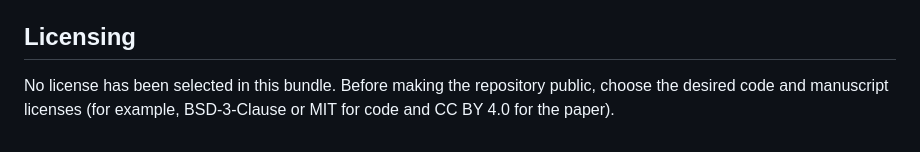
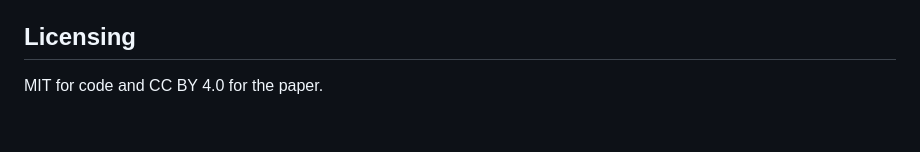
Before and after one commit to ajt60gaibb/MatrixMultiplicationBetterExponent, a Markdown page: README.md, the part around the change. Rendered like a GitHub page.

```diff
--- a/README.md
+++ b/README.md
@@ -100,5 +100,4 @@ explicitly to `optimization/certify_p4_region_candidate.py`.
 
 ## Licensing
 
-No license has been selected in this bundle. Before making the repository public, choose the desired
-code and manuscript licenses (for example, BSD-3-Clause or MIT for code and CC BY 4.0 for the paper).
+MIT for code and CC BY 4.0 for the paper.
```
